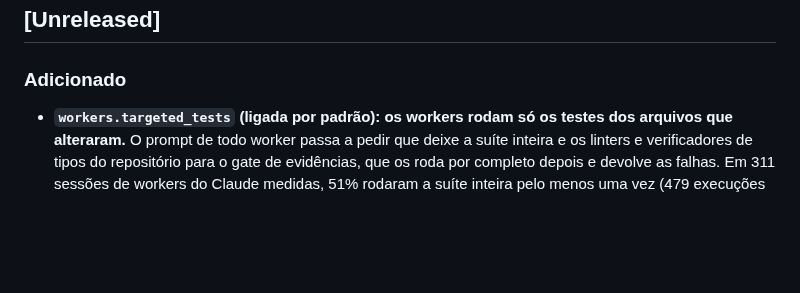
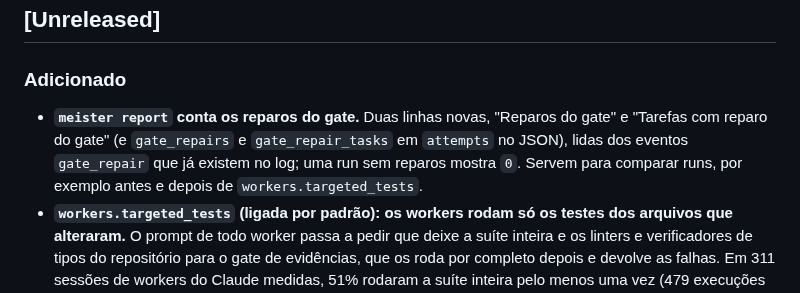
Before and after one commit to CristianonCarvalho/meisterrouter, a Markdown page: CHANGELOG.pt-BR.md, the part around the change. Rendered like a GitHub page; blank space fills up the shorter version.

Commit message:
docs: contagem de reparos do gate no meister report
Co-Authored-By: Claude Sonnet 5.5 <noreply@anthropic.com>

```diff
--- a/CHANGELOG.pt-BR.md
+++ b/CHANGELOG.pt-BR.md
@@ -5,6 +5,7 @@ Este changelog segue o formato [Keep a Changelog](https://keepachangelog.com/pt-
 ## [Unreleased]
 
 ### Adicionado
+- **`meister report` conta os reparos do gate.** Duas linhas novas, "Reparos do gate" e "Tarefas com reparo do gate" (e `gate_repairs` e `gate_repair_tasks` em `attempts` no JSON), lidas dos eventos `gate_repair` que já existem no log; uma run sem reparos mostra `0`. Servem para comparar runs, por exemplo antes e depois de `workers.targeted_tests`.
 - **`workers.targeted_tests` (ligada por padrão): os workers rodam só os testes dos arquivos que alteraram.** O prompt de todo worker passa a pedir que deixe a suíte inteira e os linters e verificadores de tipos do repositório para o gate de evidências, que os roda por completo depois e devolve as falhas. Em 311 sessões de workers do Claude medidas, 51% rodaram a suíte inteira pelo menos uma vez (479 execuções completas), cada uma levando minutos e relida a cada volta seguinte. Use `false` para voltar ao prompt antigo. O efeito no custo ainda não foi medido.
 - **A página `/timeline` permite escolher qual projeto ver.** Uma caixa **Projeto** na barra de cima (o mesmo registro da `/config`) carrega as runs e a timeline daquele projeto a partir do log dele, com os preços, as vias e o tempo de silêncio do `meister.config.yaml` dele. A escolha vai na URL (`/timeline?project=<id>`); `/api/runs`, `/api/timeline` e `/api/timelines` aceitam `?project=<id>` (404 `unknown_project`, 409 `project_missing`). Somente leitura: nada é gravado no outro projeto.
 - **Edição da `/config` pelo Tailscale para logins autorizados.** `dashboard.remote_edit_logins` (padrão: vazia) lista os logins do Tailscale (cabeçalho `Tailscale-User-Login`, sem diferenciar maiúsculas) que podem gravar a configuração pelo acesso remoto; os demais continuam só lendo. As outras proteções da escrita continuam valendo.
```
Also changed, not shown: CHANGELOG.md (+1 -0 lines), 1 other file.
